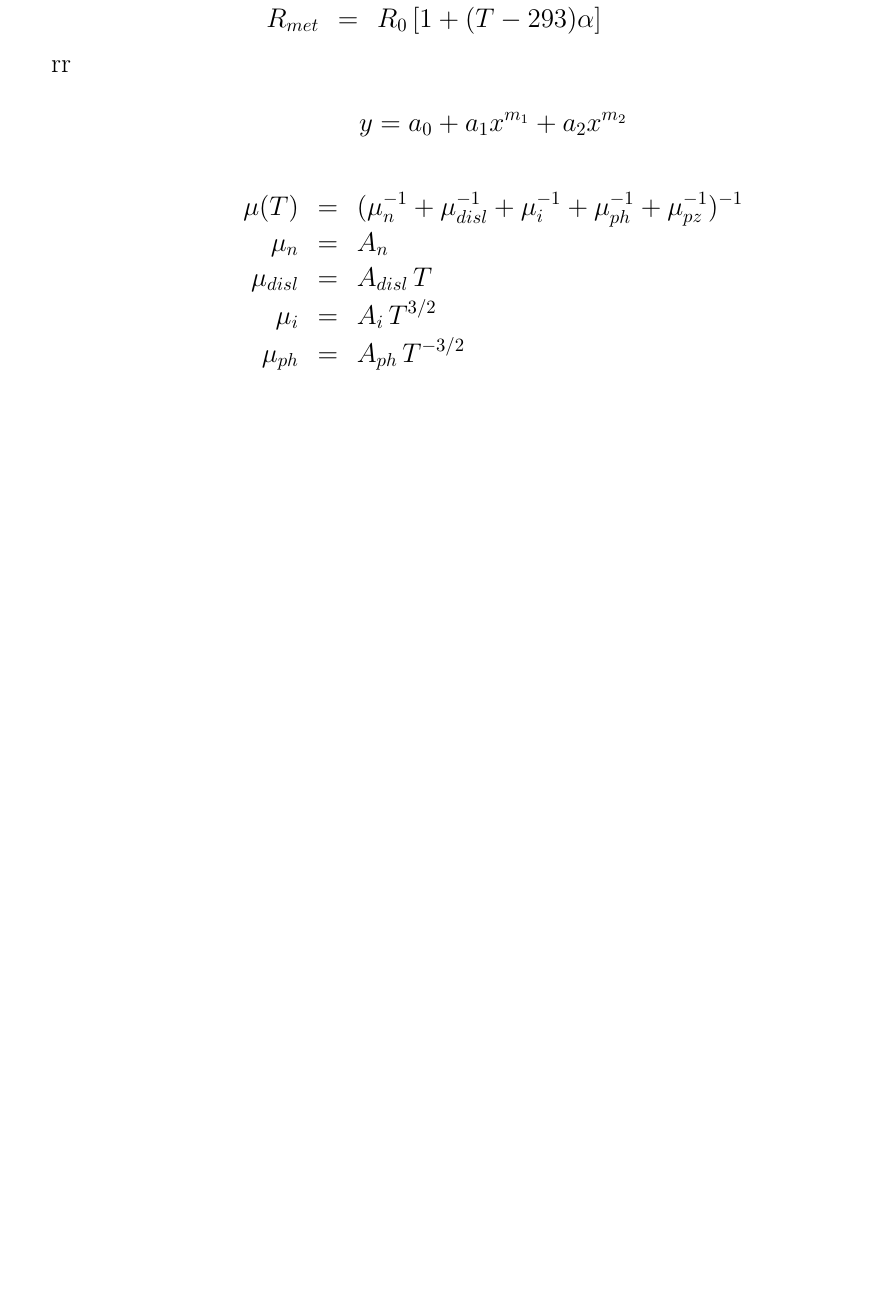
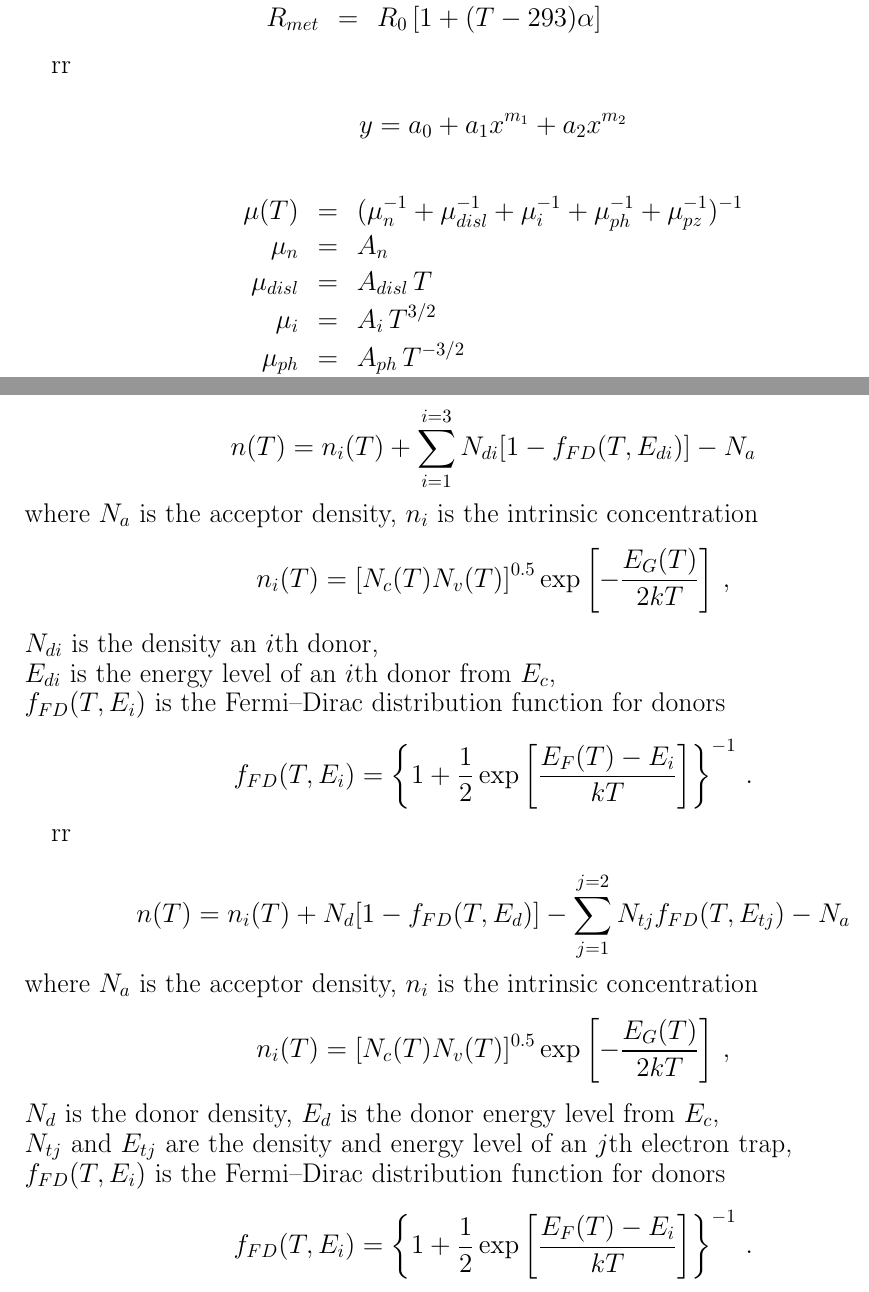
Before and after one commit to l432/Shcottky, a LaTeX document (fig.tex): part of page 10 of 10 before the commit and two parts of pages 10 and 11 of 11 after it, the two joined at a grey line, cut so that both start at the same text, the shorter picture padded with empty space. Compiled offline with pdfLaTeX.

Commit message:
10-01-2018-home

```diff
--- a/fig.tex
+++ b/fig.tex
@@ -486,4 +486,52 @@ rr
     \mu_{pz}&=&A_{pz}\,T^{-1/2}
 \end{eqnarray*}
 
+
+rr
+
+\begin{equation*}
+    n(T)=n_i(T)+\sum_{i=1}^{i=3}N_{di}[1-f_{FD}(T,E_{di})]-N_a
+\end{equation*}
+where
+$N_a$ is the acceptor density,
+$n_i$ is the intrinsic concentration
+\begin{equation*}
+    n_i(T)=[N_c(T)N_v(T)]^{0.5}\exp\left[-\frac{E_G(T)}{2kT}\right]\,,
+\end{equation*}
+$N_{di}$ is the density an $i$th donor,
+
+\noindent
+$E_{di}$ is the energy level of an $i$th donor from $E_c$,
+
+\noindent
+$f_{FD}(T,E_i)$ is the Fermi--Dirac distribution function for donors
+\begin{equation*}
+    f_{FD}(T,E_i)=\left\{1+\frac{1}{2}\exp\left[\frac{E_F(T)-E_i}{kT}\right]\right\}^{-1}\,.
+\end{equation*}
+
+
+rr
+
+\begin{equation*}
+    n(T)=n_i(T)+N_{d}[1-f_{FD}(T,E_{d})]-\sum_{j=1}^{j=2}N_{tj}f_{FD}(T,E_{tj})-N_a
+\end{equation*}
+where
+$N_a$ is the acceptor density,
+$n_i$ is the intrinsic concentration
+\begin{equation*}
+    n_i(T)=[N_c(T)N_v(T)]^{0.5}\exp\left[-\frac{E_G(T)}{2kT}\right]\,,
+\end{equation*}
+$N_{d}$ is the donor density,
+$E_{d}$ is the donor energy level from $E_c$,
+
+\noindent
+$N_{tj}$ and $E_{tj}$ are the density and energy level of an $j$th electron trap,
+
+\noindent
+$f_{FD}(T,E_i)$ is the Fermi--Dirac distribution function for donors
+\begin{equation*}
+    f_{FD}(T,E_i)=\left\{1+\frac{1}{2}\exp\left[\frac{E_F(T)-E_i}{kT}\right]\right\}^{-1}\,.
+\end{equation*}
+
+
 \end{document}
```
Also changed, not shown: fig.ps, 12 other files.
